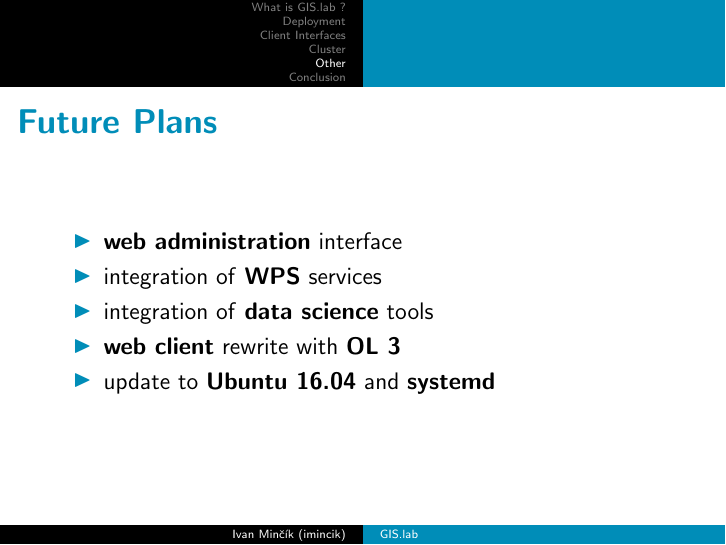
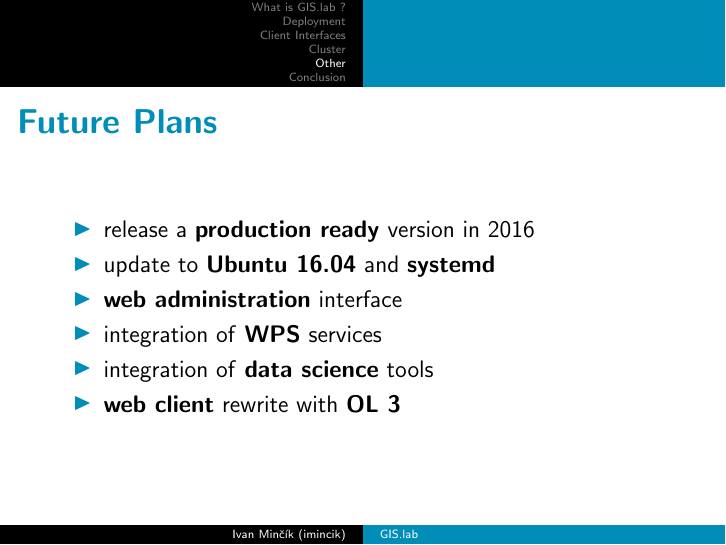
Before and after one commit to imincik/gis-lab-foss4g-e-2015, LaTeX slides (gis-lab-fairy-tail.tex): page 52 of 56. Compiled offline with pdfLaTeX.

Commit message:
fairy-tail: save

```diff
--- a/gis-lab-fairy-tail.tex
+++ b/gis-lab-fairy-tail.tex
@@ -521,11 +521,12 @@
 
 \begin{frame}{Future Plans}
 	\begin{itemize}
+		\item release a \textbf{production ready} version in 2016
+		\item update to \textbf{Ubuntu 16.04} and \textbf{systemd}
 		\item \textbf{web administration} interface
 		\item integration of \textbf{WPS} services
 		\item integration of \textbf{data science} tools
 		\item \textbf{web client} rewrite with \textbf{OL 3}
-		\item update to \textbf{Ubuntu 16.04} and \textbf{systemd}
 	\end{itemize}
 \end{frame}
 
```
